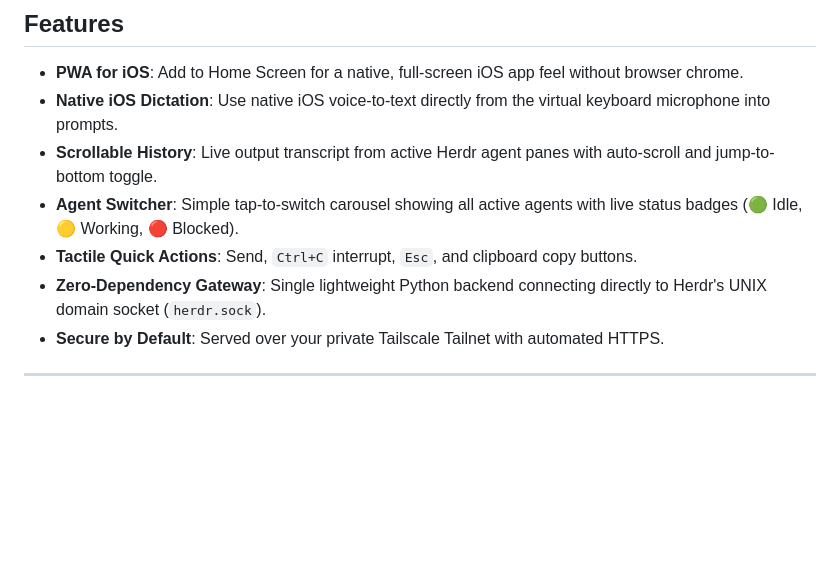
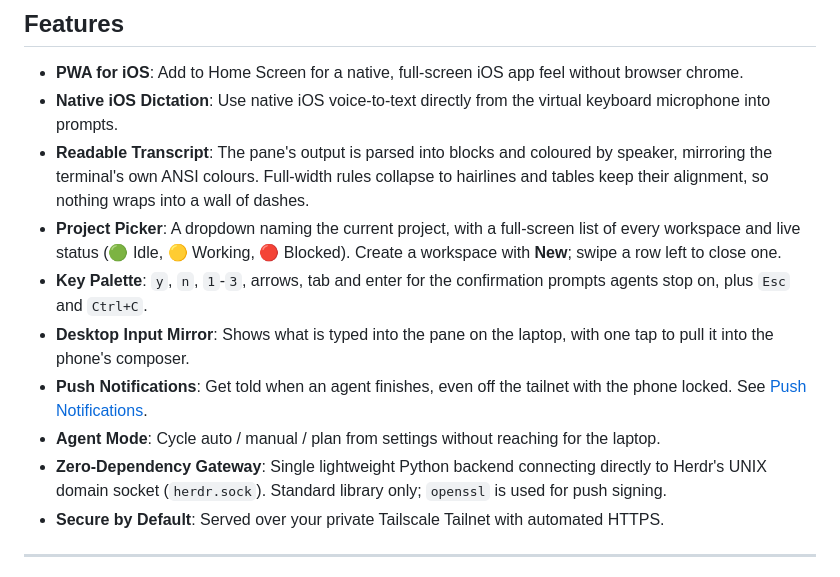
Before and after one commit to mowolf/herdr-mobile, a Markdown page: README.md, the part around the change. Drawn GitHub-style; blank space fills up the shorter version.

Commit message:
docs: bring the feature list up to date
The list still described the tap-to-switch carousel, replaced by the project
picker, and predated the transcript rendering, key palette, input mirror,
push notifications and agent-mode control.

Co-Authored-By: Claude Opus 5 <noreply@anthropic.com>
Claude-Session: https://claude.ai/code/session_01EAQF5Q8XkpEbpiz7dksy3N

```diff
--- a/README.md
+++ b/README.md
@@ -6,10 +6,13 @@ A minimal, distraction-free mobile web interface for [Herdr](https://herdr.dev)
 
 - **PWA for iOS**: Add to Home Screen for a native, full-screen iOS app feel without browser chrome.
 - **Native iOS Dictation**: Use native iOS voice-to-text directly from the virtual keyboard microphone into prompts.
-- **Scrollable History**: Live output transcript from active Herdr agent panes with auto-scroll and jump-to-bottom toggle.
-- **Agent Switcher**: Simple tap-to-switch carousel showing all active agents with live status badges (🟢 Idle, 🟡 Working, 🔴 Blocked).
-- **Tactile Quick Actions**: Send, `Ctrl+C` interrupt, `Esc`, and clipboard copy buttons.
-- **Zero-Dependency Gateway**: Single lightweight Python backend connecting directly to Herdr's UNIX domain socket (`herdr.sock`).
+- **Readable Transcript**: The pane's output is parsed into blocks and coloured by speaker, mirroring the terminal's own ANSI colours. Full-width rules collapse to hairlines and tables keep their alignment, so nothing wraps into a wall of dashes.
+- **Project Picker**: A dropdown naming the current project, with a full-screen list of every workspace and live status (🟢 Idle, 🟡 Working, 🔴 Blocked). Create a workspace with **New**; swipe a row left to close one.
+- **Key Palette**: `y`, `n`, `1`-`3`, arrows, tab and enter for the confirmation prompts agents stop on, plus `Esc` and `Ctrl+C`.
+- **Desktop Input Mirror**: Shows what is typed into the pane on the laptop, with one tap to pull it into the phone's composer.
+- **Push Notifications**: Get told when an agent finishes, even off the tailnet with the phone locked. See [Push Notifications](#push-notifications-ios).
+- **Agent Mode**: Cycle auto / manual / plan from settings without reaching for the laptop.
+- **Zero-Dependency Gateway**: Single lightweight Python backend connecting directly to Herdr's UNIX domain socket (`herdr.sock`). Standard library only; `openssl` is used for push signing.
 - **Secure by Default**: Served over your private Tailscale Tailnet with automated HTTPS.
 
 ---
```
